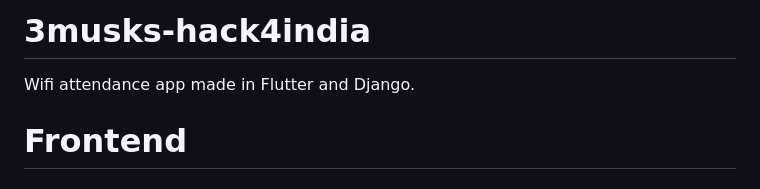
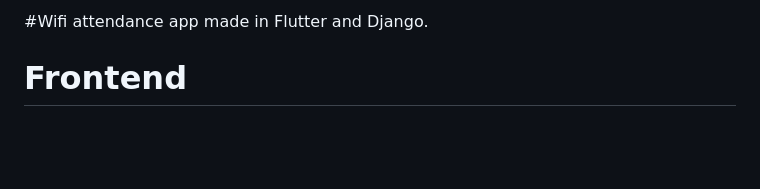
Before and after one commit to MridulTailor/3musks-hack4india, a Markdown page: README.md, the part around the change. Drawn GitHub-style; blank space fills up the shorter version.

```diff
--- a/README.md
+++ b/README.md
@@ -1,5 +1,5 @@
-# 3musks-hack4india
-Wifi attendance app made in Flutter and Django.
+#Wifi attendance app made in Flutter and Django.
+
 # Frontend
 ## Overview
 
```
